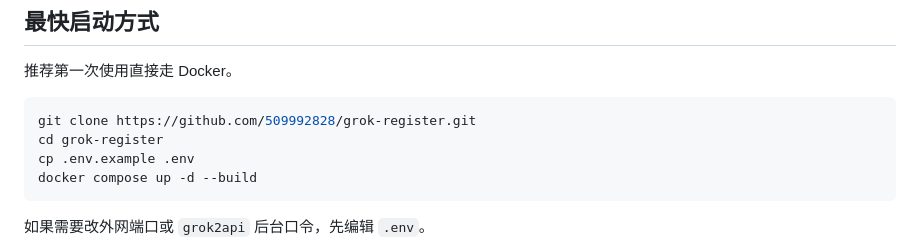
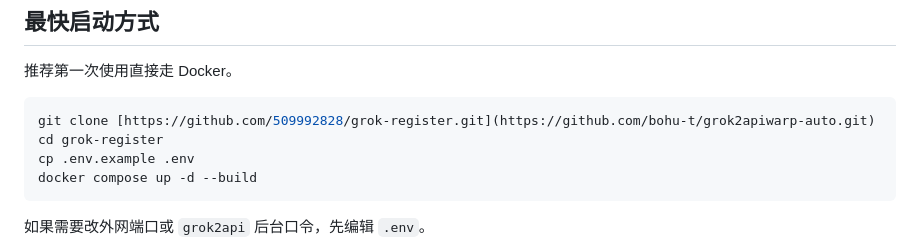
Before and after one commit to bohu-t/grok-api, a Markdown page: readme.md, the part around the change. Rendered like a GitHub page.

````diff
--- a/readme.md
+++ b/readme.md
@@ -30,7 +30,7 @@
 推荐第一次使用直接走 Docker。
 
 ```bash
-git clone https://github.com/509992828/grok-register.git
+git clone [https://github.com/509992828/grok-register.git](https://github.com/bohu-t/grok2apiwarp-auto.git)
 cd grok-register
 cp .env.example .env
 docker compose up -d --build
````
